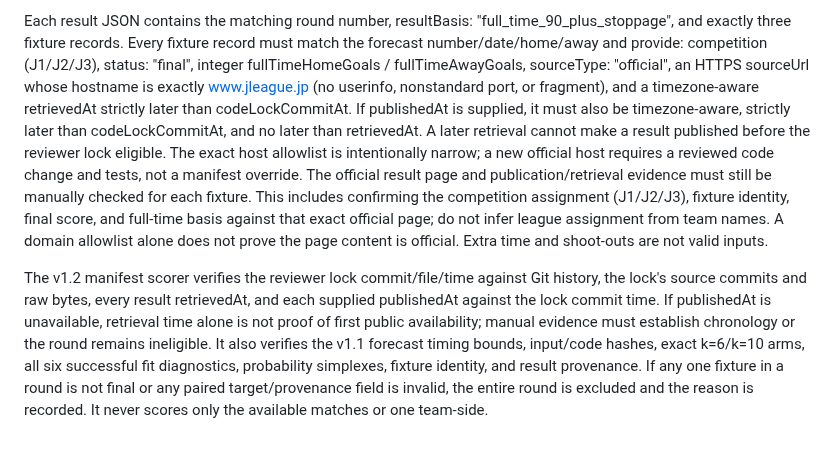
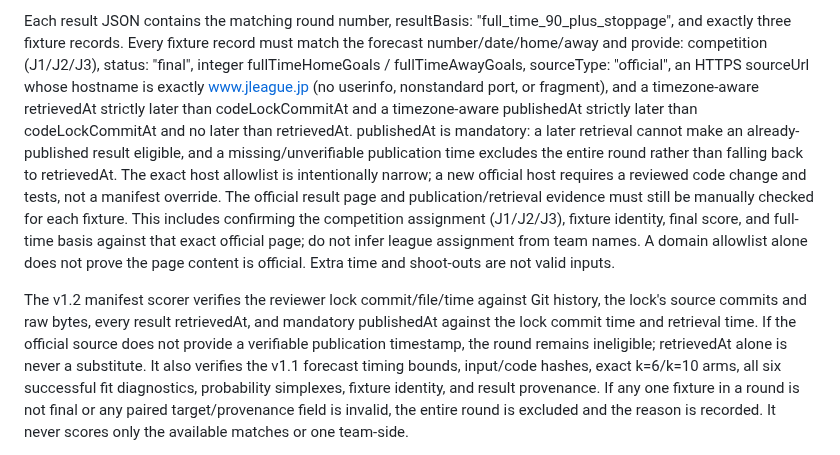
Before and after one commit to sigulun555-lab/gpt, a Markdown page: verification/goal3_independent/PROSPECTIVE_SHADOW_PROTOCOL.md, the part around the change. Drawn GitHub-style.

Commit message:
docs(goal3): make publication timestamp mandatory for scoring

```diff
--- a/verification/goal3_independent/PROSPECTIVE_SHADOW_PROTOCOL.md
+++ b/verification/goal3_independent/PROSPECTIVE_SHADOW_PROTOCOL.md
@@ -129,10 +129,11 @@ Every fixture record must match the forecast number/date/home/away and provide:
 competition (J1/J2/J3), status: "final", integer fullTimeHomeGoals /
 fullTimeAwayGoals, sourceType: "official", an HTTPS sourceUrl whose hostname
 is exactly www.jleague.jp (no userinfo, nonstandard port, or fragment), and a
-timezone-aware retrievedAt strictly later than codeLockCommitAt. If publishedAt
-is supplied, it must also be timezone-aware, strictly later than codeLockCommitAt,
-and no later than retrievedAt. A later retrieval cannot make a result published
-before the reviewer lock eligible. The exact host allowlist is intentionally narrow; a new official host requires
+timezone-aware retrievedAt strictly later than codeLockCommitAt and a
+timezone-aware publishedAt strictly later than codeLockCommitAt and no later
+than retrievedAt. publishedAt is mandatory: a later retrieval cannot make an
+already-published result eligible, and a missing/unverifiable publication time
+excludes the entire round rather than falling back to retrievedAt. The exact host allowlist is intentionally narrow; a new official host requires
 a reviewed code change and tests, not a manifest override. The official result
 page and publication/retrieval evidence must still be manually checked for
 each fixture. This includes confirming the competition assignment (J1/J2/J3),
@@ -143,10 +144,10 @@ valid inputs.
 
 The v1.2 manifest scorer verifies the reviewer lock commit/file/time against
 Git history, the lock's source commits and raw bytes, every result retrievedAt,
-and each supplied publishedAt against the lock commit time. If publishedAt is
-unavailable, retrieval time alone is not proof of first public availability;
-manual evidence must establish chronology or the round remains ineligible. It
-also verifies the v1.1 forecast
+and mandatory publishedAt against the lock commit time and retrieval time. If
+the official source does not provide a verifiable publication timestamp, the
+round remains ineligible; retrievedAt alone is never a substitute. It also
+verifies the v1.1 forecast
 timing bounds, input/code hashes, exact k=6/k=10 arms, all six successful fit
 diagnostics, probability simplexes, fixture identity, and result provenance. If any one fixture in a round is
 not final or any paired target/provenance field is invalid, the entire round
```
